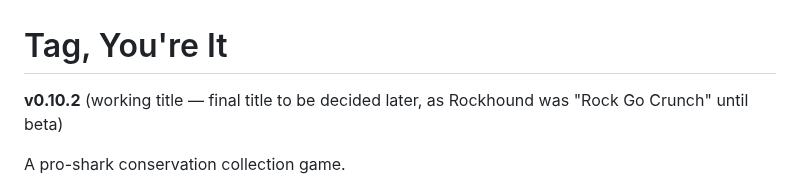
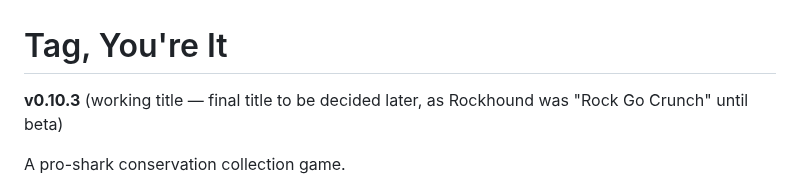
Before and after one commit to cyan-fox-avery/tag-along, a Markdown page: README.md, the part around the change. Drawn GitHub-style.

Commit message:
v0.10.3: top version line

```diff
--- a/README.md
+++ b/README.md
@@ -1,6 +1,6 @@
 # Tag, You're It
 
-**v0.10.2** (working title — final title to be decided later, as Rockhound was "Rock Go Crunch" until beta)
+**v0.10.3** (working title — final title to be decided later, as Rockhound was "Rock Go Crunch" until beta)
 
 A pro-shark conservation collection game.
 
```
